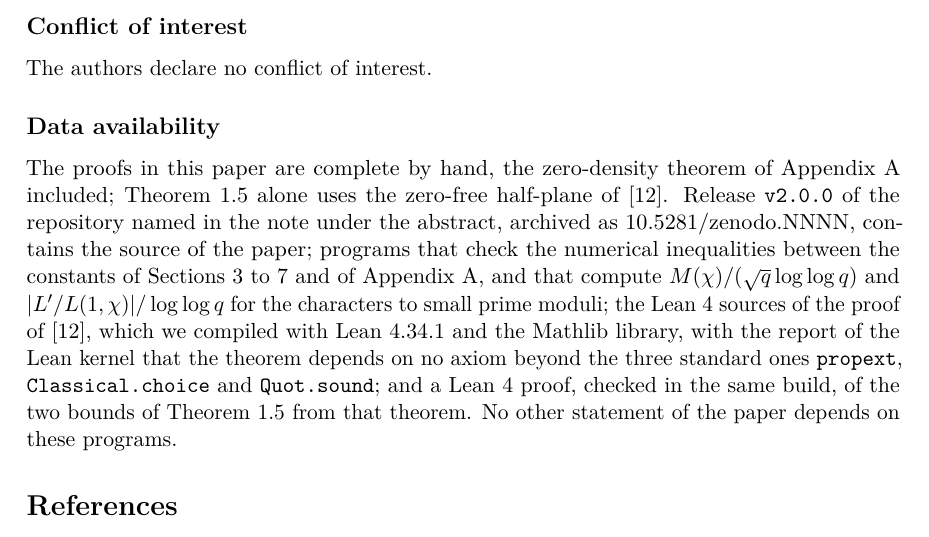
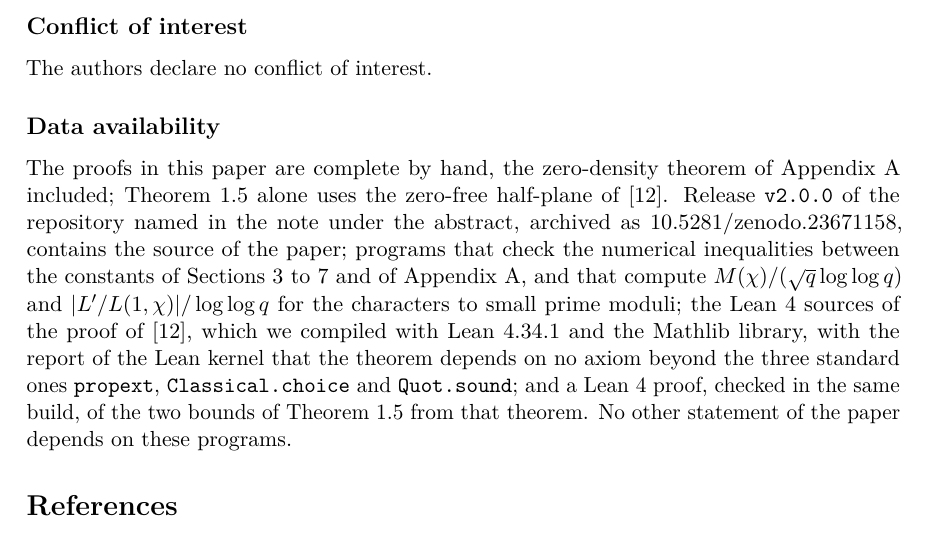
Before and after one commit to creelie/Breakthrough-problems-3, a LaTeX paper (paper/main.tex): part of page 25 of 26, cut so that both start at the same text. Compiled offline with pdfLaTeX.

Commit message:
Record the Zenodo DOI of release v2.0.0 (#12)
The note under the abstract, the data availability section, the README table and CITATION.cff cite the version DOI 10.5281/zenodo.23671158.

```diff
--- a/paper/main.tex
+++ b/paper/main.tex
@@ -929,7 +929,7 @@ Here $T_1\le2(\log(q+2))^{192/\varepsilon}$, so $T_1^{\varepsilon/4}\le2(\log(q+
 
 \subsection*{Conflict of interest} The authors declare no conflict of interest.
 
-\subsection*{Data availability} The proofs in this paper are complete by hand, the zero-density theorem of Appendix~\ref{app:zd} included; Theorem~\ref{thm:every} alone uses the zero-free half-plane of~\cite{OAI26}. Release \texttt{v2.0.0} of the repository named in the note under the abstract, archived as \href{https://doi.org/10.5281/zenodo.NNNN}{10.5281/zenodo.NNNN}, contains the source of the paper; programs that check the numerical inequalities between the constants of Sections~\ref{sec:riesz} to~\ref{sec:logderiv} and of Appendix~\ref{app:zd}, and that compute $M(\chi)/(\sqrt q\log\log q)$ and $|L'/L(1,\chi)|/\log\log q$ for the characters to small prime moduli; the Lean~4 sources of the proof of~\cite{OAI26}, which we compiled with Lean~4.34.1 and the Mathlib library, with the report of the Lean kernel that the theorem depends on no axiom beyond the three standard ones \texttt{propext}, \texttt{Classical.choice} and \texttt{Quot.sound}; and a Lean~4 proof, checked in the same build, of the two bounds of Theorem~\ref{thm:every} from that theorem. No other statement of the paper depends on these programs.
+\subsection*{Data availability} The proofs in this paper are complete by hand, the zero-density theorem of Appendix~\ref{app:zd} included; Theorem~\ref{thm:every} alone uses the zero-free half-plane of~\cite{OAI26}. Release \texttt{v2.0.0} of the repository named in the note under the abstract, archived as \href{https://doi.org/10.5281/zenodo.23671158}{10.5281/zenodo.23671158}, contains the source of the paper; programs that check the numerical inequalities between the constants of Sections~\ref{sec:riesz} to~\ref{sec:logderiv} and of Appendix~\ref{app:zd}, and that compute $M(\chi)/(\sqrt q\log\log q)$ and $|L'/L(1,\chi)|/\log\log q$ for the characters to small prime moduli; the Lean~4 sources of the proof of~\cite{OAI26}, which we compiled with Lean~4.34.1 and the Mathlib library, with the report of the Lean kernel that the theorem depends on no axiom beyond the three standard ones \texttt{propext}, \texttt{Classical.choice} and \texttt{Quot.sound}; and a Lean~4 proof, checked in the same build, of the two bounds of Theorem~\ref{thm:every} from that theorem. No other statement of the paper depends on these programs.
 
 \begin{thebibliography}{99}
 
```
Also changed, not shown: README.md, dist/PolyaVinogradovLogLog_final2.pdf, paper/main.pdf, paper/main.tex (2 more changed lines), 3 other files.
